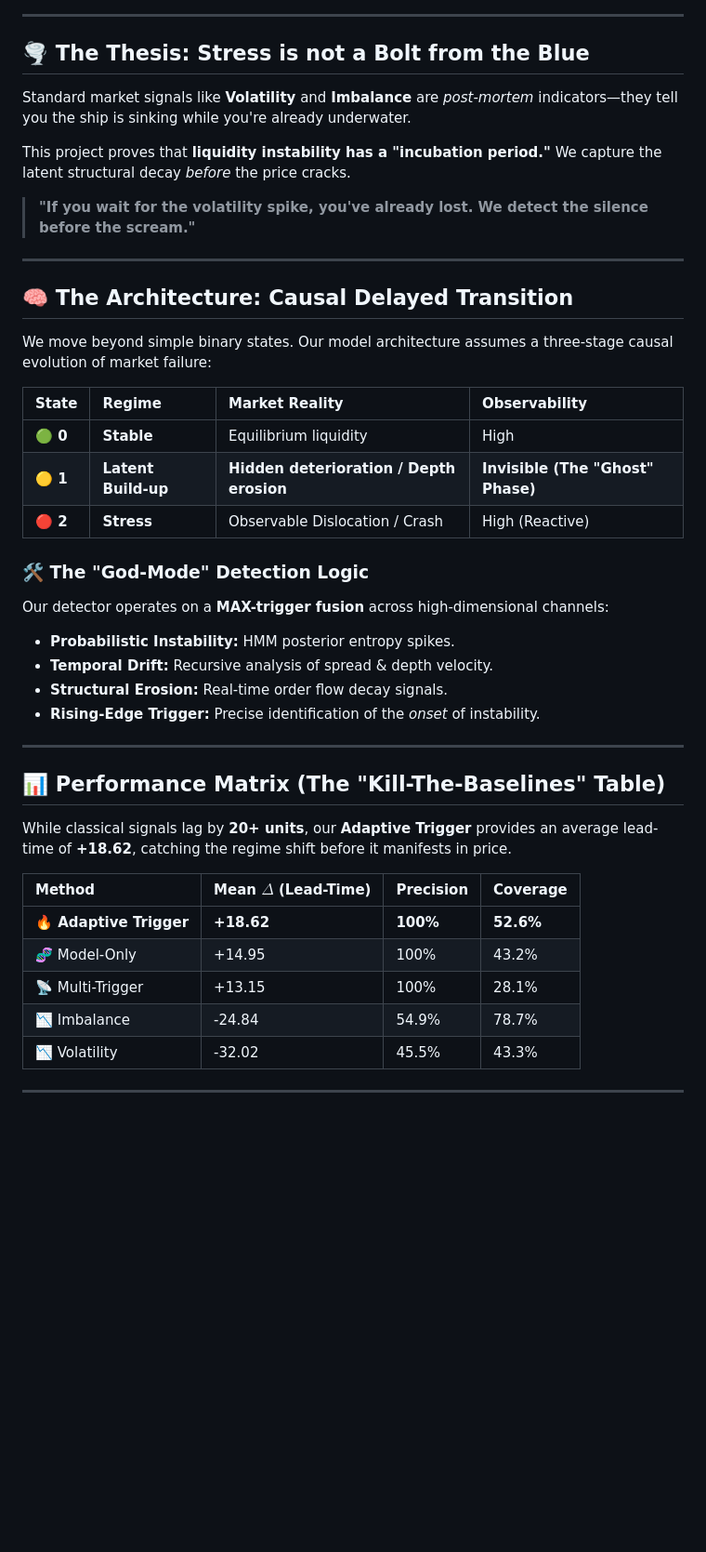
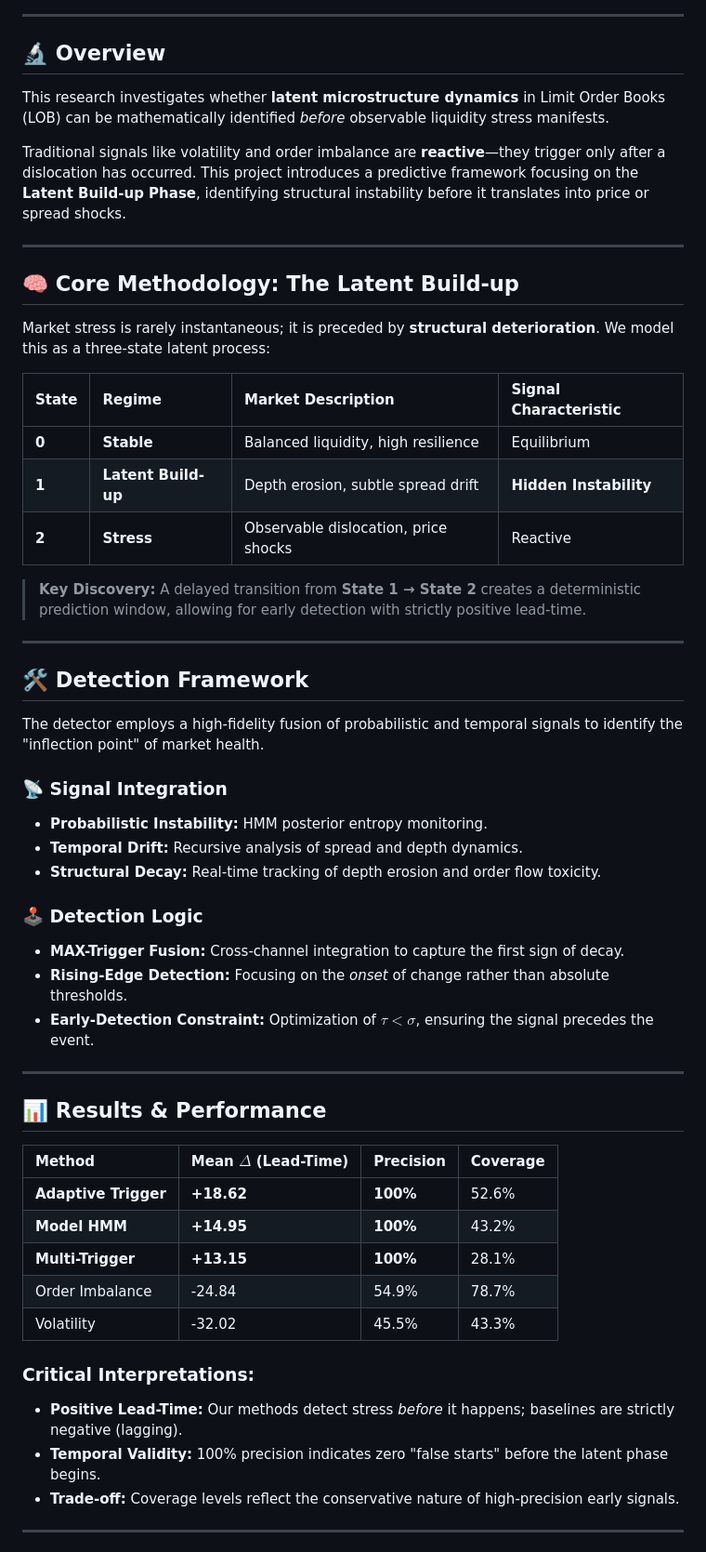
Before and after one commit to prakulhiremath/LOB-Latent-Regimes, a Markdown page: README.md, the part around one of its changes. Shown at 93% size. GitHub-like rendering; blank space fills up the shorter version.

```diff
--- a/README.md
+++ b/README.md
@@ -13,44 +14,58 @@
 
 ---
 
-## 🌪 The Thesis: Stress is not a Bolt from the Blue
-Standard market signals like **Volatility** and **Imbalance** are *post-mortem* indicators—they tell you the ship is sinking while you're already underwater.
+## 🔬 Overview
 
-This project proves that **liquidity instability has a "incubation period."** We capture the latent structural decay *before* the price cracks.
+This research investigates whether **latent microstructure dynamics** in Limit Order Books (LOB) can be mathematically identified *before* observable liquidity stress manifests.
 
-> **"If you wait for the volatility spike, you've already lost. We detect the silence before the scream."**
+Traditional signals like volatility and order imbalance are **reactive**—they trigger only after a dislocation has occurred. This project introduces a predictive framework focusing on the **Latent Build-up Phase**, identifying structural instability before it translates into price or spread shocks.
 
 ---
 
-## 🧠 The Architecture: Causal Delayed Transition
-We move beyond simple binary states. Our model architecture assumes a three-stage causal evolution of market failure:
+## 🧠 Core Methodology: The Latent Build-up
 
-| State | Regime | Market Reality | Observability |
+Market stress is rarely instantaneous; it is preceded by **structural deterioration**. We model this as a three-state latent process:
+
+| State | Regime | Market Description | Signal Characteristic |
 | :--- | :--- | :--- | :--- |
-| **🟢 0** | **Stable** | Equilibrium liquidity | High |
-| **🟡 1** | **Latent Build-up** | **Hidden deterioration / Depth erosion** | **Invisible (The "Ghost" Phase)** |
-| **🔴 2** | **Stress** | Observable Dislocation / Crash | High (Reactive) |
+| **0** | **Stable** | Balanced liquidity, high resilience | Equilibrium |
+| **1** | **Latent Build-up** | Depth erosion, subtle spread drift | **Hidden Instability** |
+| **2** | **Stress** | Observable dislocation, price shocks | Reactive |
 
-### 🛠 The "God-Mode" Detection Logic
-Our detector operates on a **MAX-trigger fusion** across high-dimensional channels:
-* **Probabilistic Instability:** HMM posterior entropy spikes.
-* **Temporal Drift:** Recursive analysis of spread & depth velocity.
-* **Structural Erosion:** Real-time order flow decay signals.
-* **Rising-Edge Trigger:** Precise identification of the *onset* of instability.
+> **Key Discovery:** A delayed transition from **State 1 → State 2** creates a deterministic prediction window, allowing for early detection with strictly positive lead-time.
 
 ---
 
-## 📊 Performance Matrix (The "Kill-The-Baselines" Table)
+## 🛠 Detection Framework
 
-While classical signals lag by **20+ units**, our **Adaptive Trigger** provides an average lead-time of **+18.62**, catching the regime shift before it manifests in price.
+The detector employs a high-fidelity fusion of probabilistic and temporal signals to identify the "inflection point" of market health.
+
+### 📡 Signal Integration
+* **Probabilistic Instability:** HMM posterior entropy monitoring.
+* **Temporal Drift:** Recursive analysis of spread and depth dynamics.
+* **Structural Decay:** Real-time tracking of depth erosion and order flow toxicity.
+
+### 🕹 Detection Logic
+* **MAX-Trigger Fusion:** Cross-channel integration to capture the first sign of decay.
+* **Rising-Edge Detection:** Focusing on the *onset* of change rather than absolute thresholds.
+* **Early-Detection Constraint:** Optimization of $\tau < \sigma$, ensuring the signal precedes the event.
+
+---
+
+## 📊 Results & Performance
 
 | Method | Mean $\Delta$ (Lead-Time) | Precision | Coverage |
 | :--- | :--- | :--- | :--- |
-| **🔥 Adaptive Trigger** | **+18.62** | **100%** | **52.6%** |
-| 🧬 Model-Only | +14.95 | 100% | 43.2% |
-| 📡 Multi-Trigger | +13.15 | 100% | 28.1% |
-| 📉 Imbalance | -24.84 | 54.9% | 78.7% |
-| 📉 Volatility | -32.02 | 45.5% | 43.3% |
+| **Adaptive Trigger** | **+18.62** | **100%** | 52.6% |
+| **Model HMM** | **+14.95** | **100%** | 43.2% |
+| **Multi-Trigger** | **+13.15** | **100%** | 28.1% |
+| Order Imbalance | -24.84 | 54.9% | 78.7% |
+| Volatility | -32.02 | 45.5% | 43.3% |
+
+### Critical Interpretations:
+* **Positive Lead-Time:** Our methods detect stress *before* it happens; baselines are strictly negative (lagging).
+* **Temporal Validity:** 100% precision indicates zero "false starts" before the latent phase begins.
+* **Trade-off:** Coverage levels reflect the conservative nature of high-precision early signals.
 
 ---
 
```
Also changed, not shown: other parts of README.md (+48 -29 lines).
